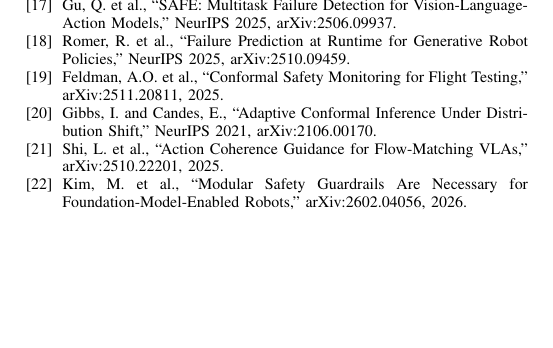
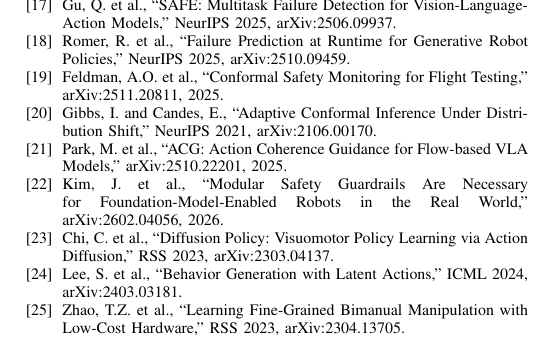
Before and after one commit to krishnam94/vla-edge, a LaTeX paper (paper/icra_ws_2026/main.tex): part of page 5 of 5, cut so that both start at the same text, the shorter picture padded with empty space. Compiled offline with pdfLaTeX.

Commit message:
fix refs: wrong authors (acg, kim), add missing VQ-BeT/Diffusion/ACT citations

```diff
--- a/paper/icra_ws_2026/main.tex
+++ b/paper/icra_ws_2026/main.tex
@@ -308,8 +308,11 @@
 \bibitem{fiper2025} Romer, R. et al., ``Failure Prediction at Runtime for Generative Robot Policies,'' NeurIPS 2025, arXiv:2510.09459.
 \bibitem{feldman2025} Feldman, A.O. et al., ``Conformal Safety Monitoring for Flight Testing,'' arXiv:2511.20811, 2025.
 \bibitem{gibbs2021} Gibbs, I. and Candes, E., ``Adaptive Conformal Inference Under Distribution Shift,'' NeurIPS 2021, arXiv:2106.00170.
-\bibitem{acg2025} Shi, L. et al., ``Action Coherence Guidance for Flow-Matching VLAs,'' arXiv:2510.22201, 2025.
-\bibitem{kim2026guardrails} Kim, M. et al., ``Modular Safety Guardrails Are Necessary for Foundation-Model-Enabled Robots,'' arXiv:2602.04056, 2026.
+\bibitem{acg2025} Park, M. et al., ``ACG: Action Coherence Guidance for Flow-based VLA Models,'' arXiv:2510.22201, 2025.
+\bibitem{kim2026guardrails} Kim, J. et al., ``Modular Safety Guardrails Are Necessary for Foundation-Model-Enabled Robots in the Real World,'' arXiv:2602.04056, 2026.
+\bibitem{diffusionpolicy} Chi, C. et al., ``Diffusion Policy: Visuomotor Policy Learning via Action Diffusion,'' RSS 2023, arXiv:2303.04137.
+\bibitem{vqbet} Lee, S. et al., ``Behavior Generation with Latent Actions,'' ICML 2024, arXiv:2403.03181.
+\bibitem{act} Zhao, T.Z. et al., ``Learning Fine-Grained Bimanual Manipulation with Low-Cost Hardware,'' RSS 2023, arXiv:2304.13705.
 \end{thebibliography}
 
 \end{document}
```
Also changed, not shown: paper/icra_ws_2026/main.tex (6 more changed lines).
